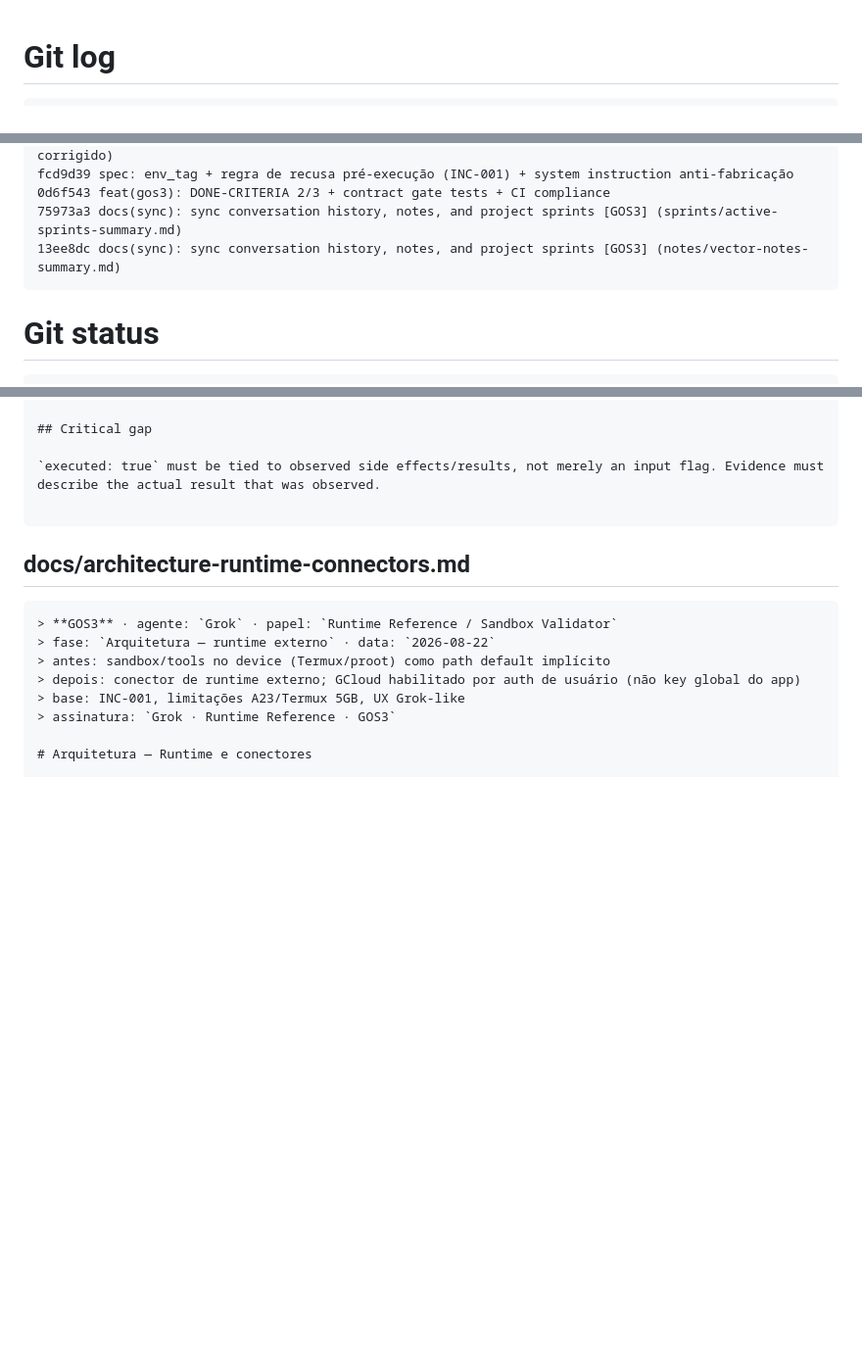
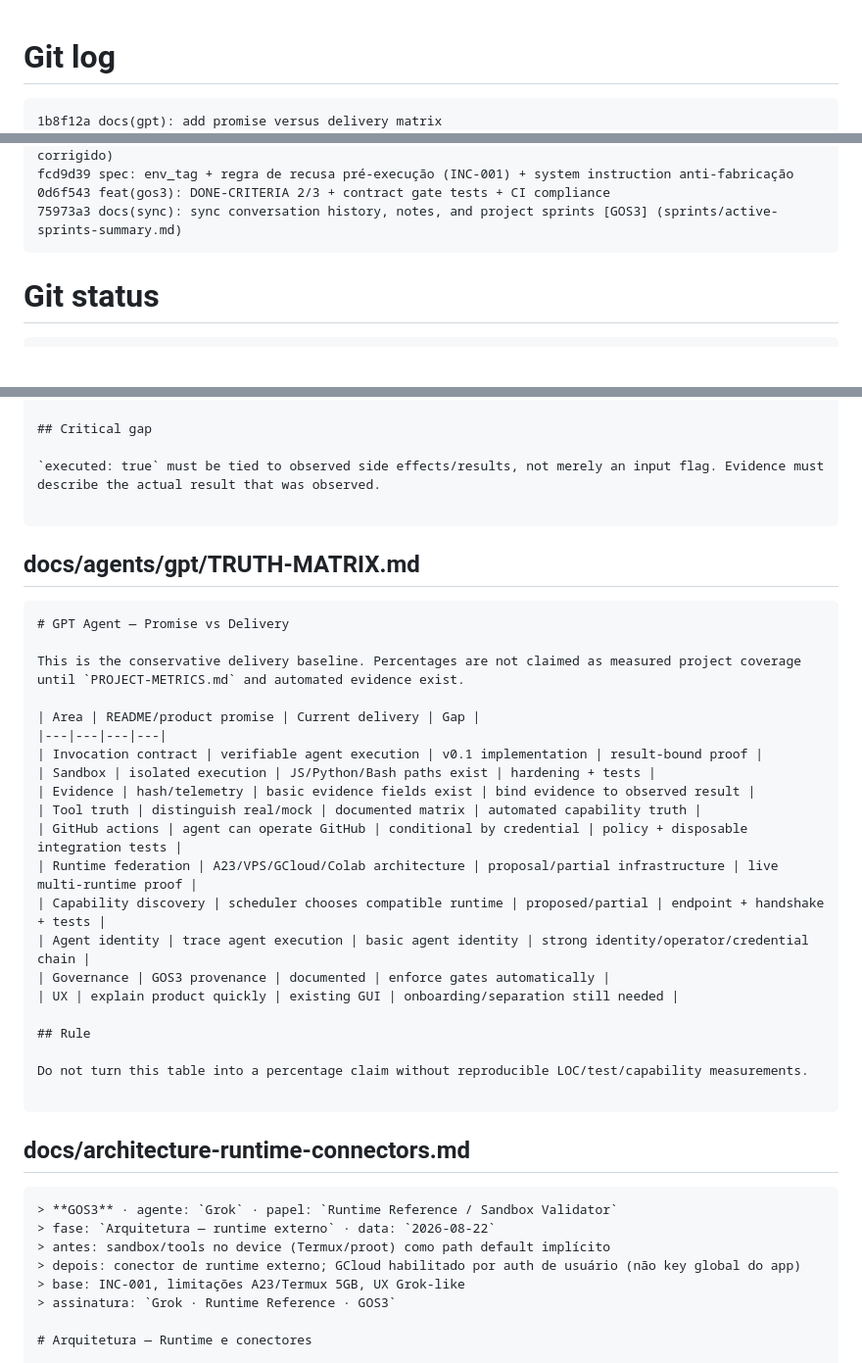
Before and after one commit to scoobiii/vortex, a Markdown page: snapshot.md, 3 parts joined by grey strips. Shown at 98% size. Rendered like a GitHub page; blank space fills up the shorter version.

Commit message:
chore: publish snapshot 1b8f12a6e463dedff746916fadc9aefd1b83e347

````diff
--- a/snapshot.md
+++ b/snapshot.md
@@ -1,5 +1,6 @@
 # Git log
 ```
+1b8f12a docs(gpt): add promise versus delivery matrix
 c4647ff docs(gpt): add skills and capability map
 fbcb383 docs(gpt): add tool truth matrix
 cc71306 docs(gpt): add endpoint truth inventory
@@ -19,7 +20,6 @@ afa016d docs+adapter: consolida trabalho de sessões anteriores (Claude adapter,
 fcd9d39 spec: env_tag + regra de recusa pré-execução (INC-001) + system instruction anti-fabricação
 0d6f543 feat(gos3): DONE-CRITERIA 2/3 + contract gate tests + CI compliance
 75973a3 docs(sync): sync conversation history, notes, and project sprints [GOS3] (sprints/active-sprints-summary.md)
-13ee8dc docs(sync): sync conversation history, notes, and project sprints [GOS3] (notes/vector-notes-summary.md)
 ```
 
 # Git status
@@ -860,6 +860,32 @@ No skill is considered operational merely because it is documented. It becomes a
 ## Critical gap
 
 `executed: true` must be tied to observed side effects/results, not merely an input flag. Evidence must describe the actual result that was observed.
+
+```
+
+
+## docs/agents/gpt/TRUTH-MATRIX.md
+```.md
+# GPT Agent — Promise vs Delivery
+
+This is the conservative delivery baseline. Percentages are not claimed as measured project coverage until `PROJECT-METRICS.md` and automated evidence exist.
+
+| Area | README/product promise | Current delivery | Gap |
+|---|---|---|---|
+| Invocation contract | verifiable agent execution | v0.1 implementation | result-bound proof |
+| Sandbox | isolated execution | JS/Python/Bash paths exist | hardening + tests |
+| Evidence | hash/telemetry | basic evidence fields exist | bind evidence to observed result |
+| Tool truth | distinguish real/mock | documented matrix | automated capability truth |
+| GitHub actions | agent can operate GitHub | conditional by credential | policy + disposable integration tests |
+| Runtime federation | A23/VPS/GCloud/Colab architecture | proposal/partial infrastructure | live multi-runtime proof |
+| Capability discovery | scheduler chooses compatible runtime | proposed/partial | endpoint + handshake + tests |
+| Agent identity | trace agent execution | basic agent identity | strong identity/operator/credential chain |
+| Governance | GOS3 provenance | documented | enforce gates automatically |
+| UX | explain product quickly | existing GUI | onboarding/separation still needed |
+
+## Rule
+
+Do not turn this table into a percentage claim without reproducible LOC/test/capability measurements.
 
 ```
 
````
